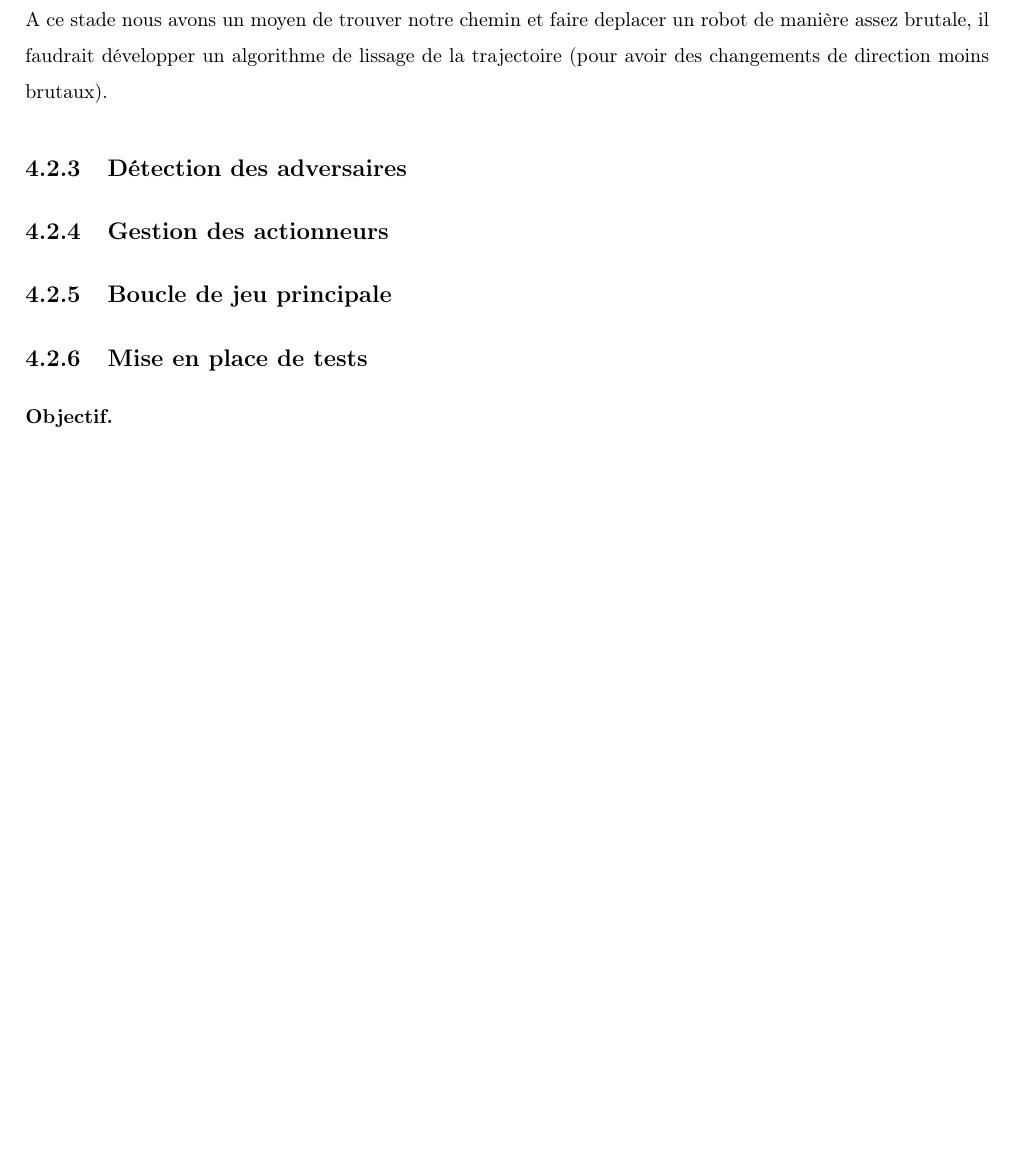
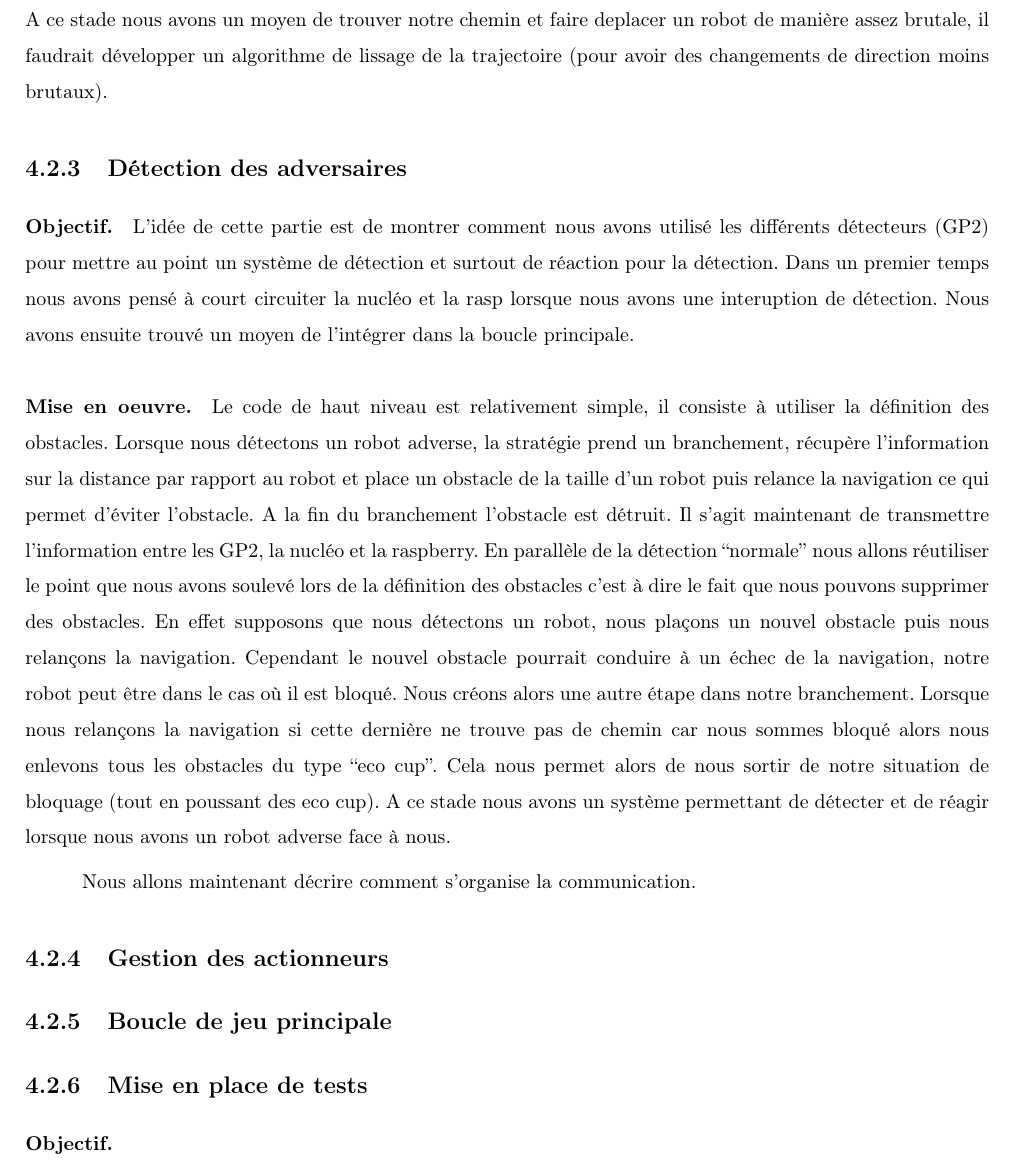
Before and after one commit to eirbot/eirbot2020-1A, a LaTeX document (description/descrption.tex): part of page 15 of 16, cut so that both start at the same text, the shorter picture padded with empty space. Compiled offline with pdfLaTeX.

Commit message:
Mise à jour rapport

```diff
--- a/description/descrption.tex
+++ b/description/descrption.tex
@@ -733,6 +733,33 @@ chemin et faire deplacer un robot de manière assez brutale, il faudrait
 développer un algorithme de lissage de la trajectoire (pour avoir des
 changements de direction moins brutaux).
 \subsection{Détection des adversaires}
+\paragraph{Objectif.} L'idée de cette partie est de montrer comment nous avons
+utilisé les différents détecteurs (GP2) pour mettre au point un système de
+détection et surtout de réaction pour la détection. Dans un premier temps nous
+avons pensé à court circuiter la nucléo et la rasp lorsque nous avons une
+interuption de détection. Nous avons ensuite trouvé un moyen de l'intégrer dans
+la boucle principale.
+\paragraph{Mise en oeuvre.} Le code de haut niveau est relativement simple, il
+consiste à utiliser la définition des obstacles. Lorsque nous détectons un robot
+adverse, la stratégie prend un branchement, récupère l'information sur la
+distance par rapport au robot et place un obstacle de la taille d'un robot puis
+relance la navigation ce qui permet d'éviter l'obstacle. A la fin du branchement
+l'obstacle est détruit. Il s'agit maintenant de transmettre l'information entre
+les GP2, la nucléo et la raspberry. En parallèle de la détection ``normale''
+nous allons réutiliser le point que nous avons soulevé lors de la définition des
+obstacles c'est à dire le fait que nous pouvons supprimer des obstacles. En
+effet supposons que nous détectons un robot, nous plaçons un nouvel obstacle
+puis nous relançons la navigation. Cependant le nouvel obstacle pourrait
+conduire à un échec de la navigation, notre robot peut être dans le cas où il
+est bloqué. Nous créons alors une autre étape dans notre branchement. Lorsque
+nous relançons la navigation si cette dernière ne trouve pas de chemin car nous
+sommes bloqué alors nous enlevons tous les obstacles du type ``eco cup''. Cela
+nous permet alors de nous sortir de notre situation de bloquage (tout en
+poussant des eco cup). A ce stade nous avons un système permettant de détecter
+et de réagir lorsque nous avons un robot adverse face à nous.
+
+Nous allons maintenant décrire comment
+s'organise la communication.
 \subsection{Gestion des actionneurs}
 \subsection{Boucle de jeu principale}
 \subsection{Mise en place de tests}
```
Also changed, not shown: description/descrption.pdf, description/descrption.tex (13 more changed lines).
